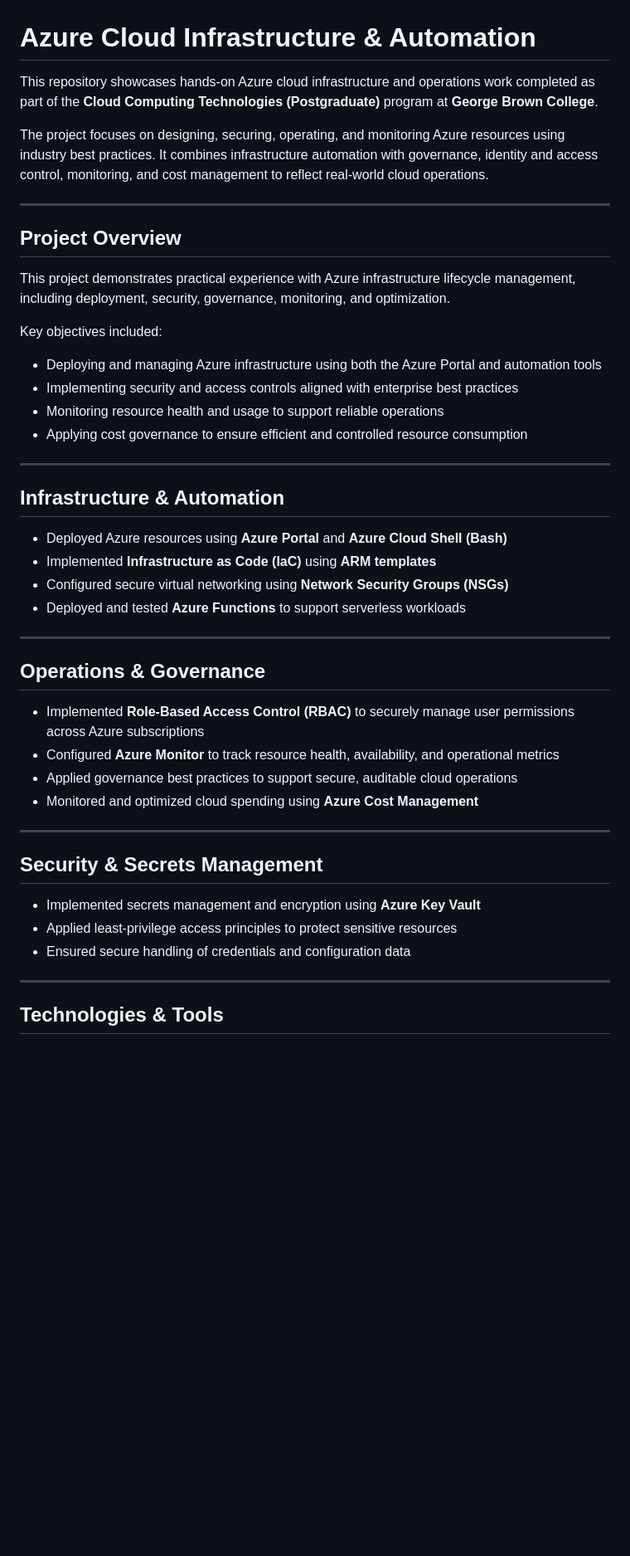
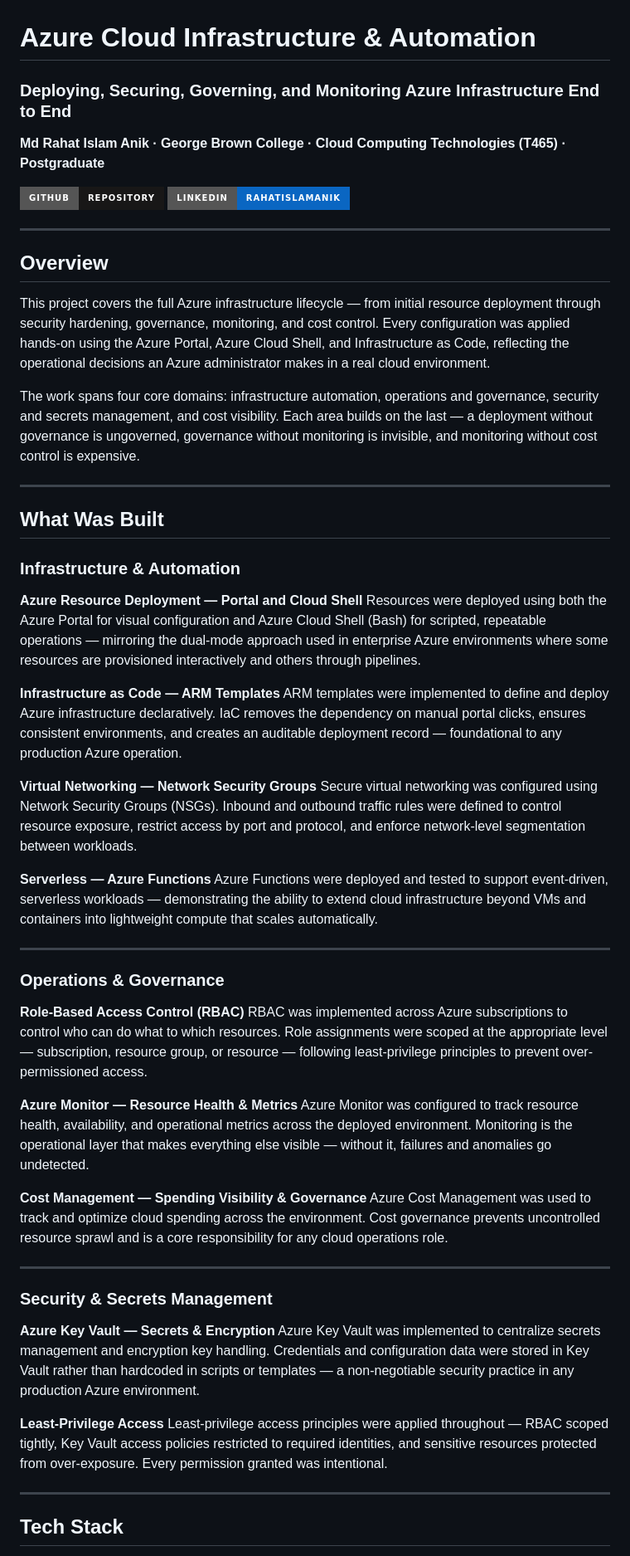
Before and after one commit to rahatislamanik-spec/Azure-Cloud-Infrastructure-Automation, a Markdown page: README.md, the part around one of its changes. Shown at 83% size. Rendered like a GitHub page; badges without logos; blank space fills up the shorter version.

Commit message:
rebuild README — remove academic framing, rewrite as professional deployment documentation
Updated the README to enhance project overview and structure.

```diff
--- a/README.md
+++ b/README.md
@@ -1,48 +1,62 @@
 # Azure Cloud Infrastructure & Automation
 
-This repository showcases hands-on Azure cloud infrastructure and operations work completed as part of the **Cloud Computing Technologies (Postgraduate)** program at **George Brown College**.
+### Deploying, Securing, Governing, and Monitoring Azure Infrastructure End to End
 
-The project focuses on designing, securing, operating, and monitoring Azure resources using industry best practices. It combines infrastructure automation with governance, identity and access control, monitoring, and cost management to reflect real-world cloud operations.
+**Md Rahat Islam Anik · George Brown College · Cloud Computing Technologies (T465) · Postgraduate**
+
+[![GitHub Repo](https://img.shields.io/badge/GitHub-Repository-181717?style=for-the-badge&logo=github&logoColor=white)](https://github.com/rahatislamanik-spec/azure-cloud-infrastructure-automation)
+[![LinkedIn](https://img.shields.io/badge/LinkedIn-rahatislamanik-0A66C2?style=for-the-badge&logo=linkedin&logoColor=white)](https://linkedin.com/in/rahatislamanik)
 
 ---
 
-## Project Overview
+## Overview
 
-This project demonstrates practical experience with Azure infrastructure lifecycle management, including deployment, security, governance, monitoring, and optimization.
+This project covers the full Azure infrastructure lifecycle — from initial resource deployment through security hardening, governance, monitoring, and cost control. Every configuration was applied hands-on using the Azure Portal, Azure Cloud Shell, and Infrastructure as Code, reflecting the operational decisions an Azure administrator makes in a real cloud environment.
 
-Key objectives included:
-- Deploying and managing Azure infrastructure using both the Azure Portal and automation tools
-- Implementing security and access controls aligned with enterprise best practices
-- Monitoring resource health and usage to support reliable operations
-- Applying cost governance to ensure efficient and controlled resource consumption
+The work spans four core domains: infrastructure automation, operations and governance, security and secrets management, and cost visibility. Each area builds on the last — a deployment without governance is ungoverned, governance without monitoring is invisible, and monitoring without cost control is expensive.
 
 ---
 
-## Infrastructure & Automation
+## What Was Built
 
-- Deployed Azure resources using **Azure Portal** and **Azure Cloud Shell (Bash)**
-- Implemented **Infrastructure as Code (IaC)** using **ARM templates**
-- Configured secure virtual networking using **Network Security Groups (NSGs)**
-- Deployed and tested **Azure Functions** to support serverless workloads
+### Infrastructure & Automation
+
+**Azure Resource Deployment — Portal and Cloud Shell**
+Resources were deployed using both the Azure Portal for visual configuration and Azure Cloud Shell (Bash) for scripted, repeatable operations — mirroring the dual-mode approach used in enterprise Azure environments where some resources are provisioned interactively and others through pipelines.
+
+**Infrastructure as Code — ARM Templates**
+ARM templates were implemented to define and deploy Azure infrastructure declaratively. IaC removes the dependency on manual portal clicks, ensures consistent environments, and creates an auditable deployment record — foundational to any production Azure operation.
+
+**Virtual Networking — Network Security Groups**
+Secure virtual networking was configured using Network Security Groups (NSGs). Inbound and outbound traffic rules were defined to control resource exposure, restrict access by port and protocol, and enforce network-level segmentation between workloads.
+
+**Serverless — Azure Functions**
+Azure Functions were deployed and tested to support event-driven, serverless workloads — demonstrating the ability to extend cloud infrastructure beyond VMs and containers into lightweight compute that scales automatically.
 
 ---
 
-## Operations & Governance
+### Operations & Governance
 
-- Implemented **Role-Based Access Control (RBAC)** to securely manage user permissions across Azure subscriptions
-- Configured **Azure Monitor** to track resource health, availability, and operational metrics
-- Applied governance best practices to support secure, auditable cloud operations
-- Monitored and optimized cloud spending using **Azure Cost Management**
+**Role-Based Access Control (RBAC)**
+RBAC was implemented across Azure subscriptions to control who can do what to which resources. Role assignments were scoped at the appropriate level — subscription, resource group, or resource — following least-privilege principles to prevent over-permissioned access.
+
+**Azure Monitor — Resource Health & Metrics**
+Azure Monitor was configured to track resource health, availability, and operational metrics across the deployed environment. Monitoring is the operational layer that makes everything else visible — without it, failures and anomalies go undetected.
+
+**Cost Management — Spending Visibility & Governance**
+Azure Cost Management was used to track and optimize cloud spending across the environment. Cost governance prevents uncontrolled resource sprawl and is a core responsibility for any cloud operations role.
 
 ---
 
-## Security & Secrets Management
+### Security & Secrets Management
 
-- Implemented secrets management and encryption using **Azure Key Vault**
-- Applied least-privilege access principles to protect sensitive resources
-- Ensured secure handling of credentials and configuration data
+**Azure Key Vault — Secrets & Encryption**
+Azure Key Vault was implemented to centralize secrets management and encryption key handling. Credentials and configuration data were stored in Key Vault rather than hardcoded in scripts or templates — a non-negotiable security practice in any production Azure environment.
+
+**Least-Privilege Access**
+Least-privilege access principles were applied throughout — RBAC scoped tightly, Key Vault access policies restricted to required identities, and sensitive resources protected from over-exposure. Every permission granted was intentional.
 
 ---
 
-## Technologies & Tools
+## Tech Stack
 
```
Also changed, not shown: other parts of README.md (+30 -36 lines).
